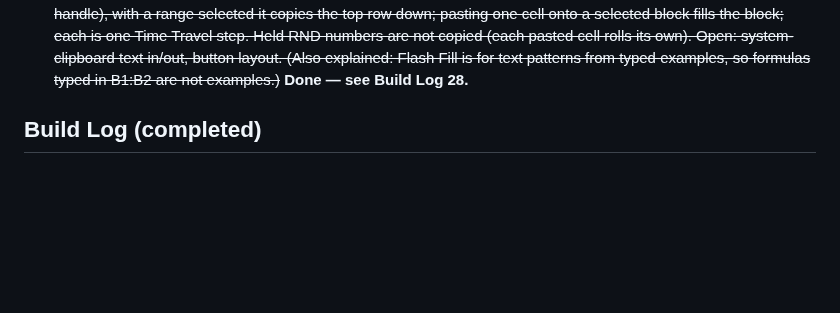
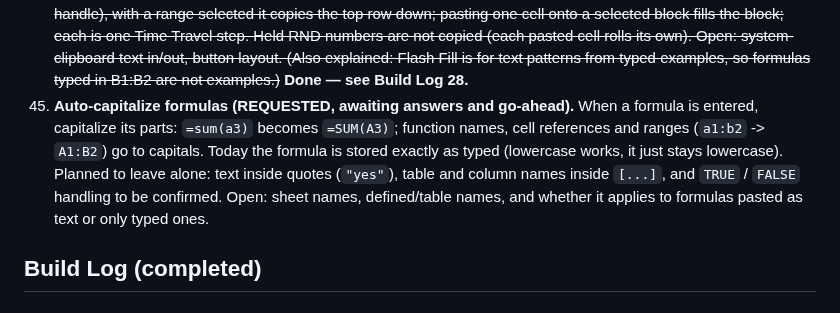
Before and after one commit to TundraJon/QSheet, a Markdown page: README.md, the part around the change. Rendered like a GitHub page; blank space fills up the shorter version.

Commit message:
Log item 45: auto-capitalize formulas (requested)
Co-Authored-By: Claude Sonnet 5.5 <noreply@anthropic.com>
Claude-Session: https://claude.ai/code/session_01AVZzm24iDBekqDAmPAps9d

```diff
--- a/README.md
+++ b/README.md
@@ -82,6 +82,7 @@ Logged from the V2 → V3 gap review. Nothing here is approved to build yet. Ful
 42. ~~**Message duration by word count (REQUESTED, awaiting confirmation and go-ahead).** The 5-second time for messages with a formula is too short for long messages. Requested: count the words in a message and show it for 0.2 seconds per word (replacing the fixed 3 / 5 seconds). Concern raised: 0.2 s per word is about 300 words a minute, and a short message (3 words = 0.6 s) would vanish almost at once, so a minimum time is needed. Proposed: 0.2 s per word with a minimum of 3 s (a 40-word message stays 8 s).~~ **Done — see Build Log 24.**
 43. ~~**BUG: the formula bar is not updated after Enter (REPORTED, awaiting go-ahead to fix).** Type `=SUM` in the formula bar and press Enter: the cell correctly shows the result (and the Smart SUM message appears), but the formula bar keeps showing `=SUM` instead of `=SUM(A1:A2)` until another cell is tapped and the cell is selected again. Cause: the formula-bar Enter handler never refreshes the bar after storing the cell. Proposed fix: after Enter, the formula bar shows what the cell now holds (the full formula, or the formula a plain-English shorthand like "average sales in b2 to b50" turned into). Typing in a cell directly already refreshes it.~~ **Fixed — see Build Log 25.**
 44. ~~**Copy, paste and fill with reference adjustment (REQUESTED, awaiting answers and go-ahead).** Jon types a formula (e.g. B1 = A1 / 2) and wants to copy it down (B2, B3) with the cell references changing (A2 / 2, A3 / 2); he will do this a lot. The app has no cell copy / paste or fill today. Proposed: Home-tab buttons Copy, Cut, Paste, Paste values, Fill Down, Fill Right; relative references move (A1 -> A2), `$` ones stay (`$A$1`, `A$1`, `$A1`), ranges move at both ends, text in quotes and table references (`Sales[Amount]`) are left alone, a reference pushed off the sheet becomes `#REF!`; formatting travels with the cell; a copied range gets a dashed outline until pasted; Fill Down with ONE cell selected fills down as far as the neighbouring data goes (like Excel's double-tap on the fill handle), with a range selected it copies the top row down; pasting one cell onto a selected block fills the block; each is one Time Travel step. Held RND numbers are not copied (each pasted cell rolls its own). Open: system-clipboard text in/out, button layout. (Also explained: Flash Fill is for text patterns from typed examples, so formulas typed in B1:B2 are not examples.)~~ **Done — see Build Log 28.**
+45. **Auto-capitalize formulas (REQUESTED, awaiting answers and go-ahead).** When a formula is entered, capitalize its parts: `=sum(a3)` becomes `=SUM(A3)`; function names, cell references and ranges (`a1:b2` -> `A1:B2`) go to capitals. Today the formula is stored exactly as typed (lowercase works, it just stays lowercase). Planned to leave alone: text inside quotes (`"yes"`), table and column names inside `[...]`, and `TRUE` / `FALSE` handling to be confirmed. Open: sheet names, defined/table names, and whether it applies to formulas pasted as text or only typed ones.
 
 ## Build Log (completed)
 
```
